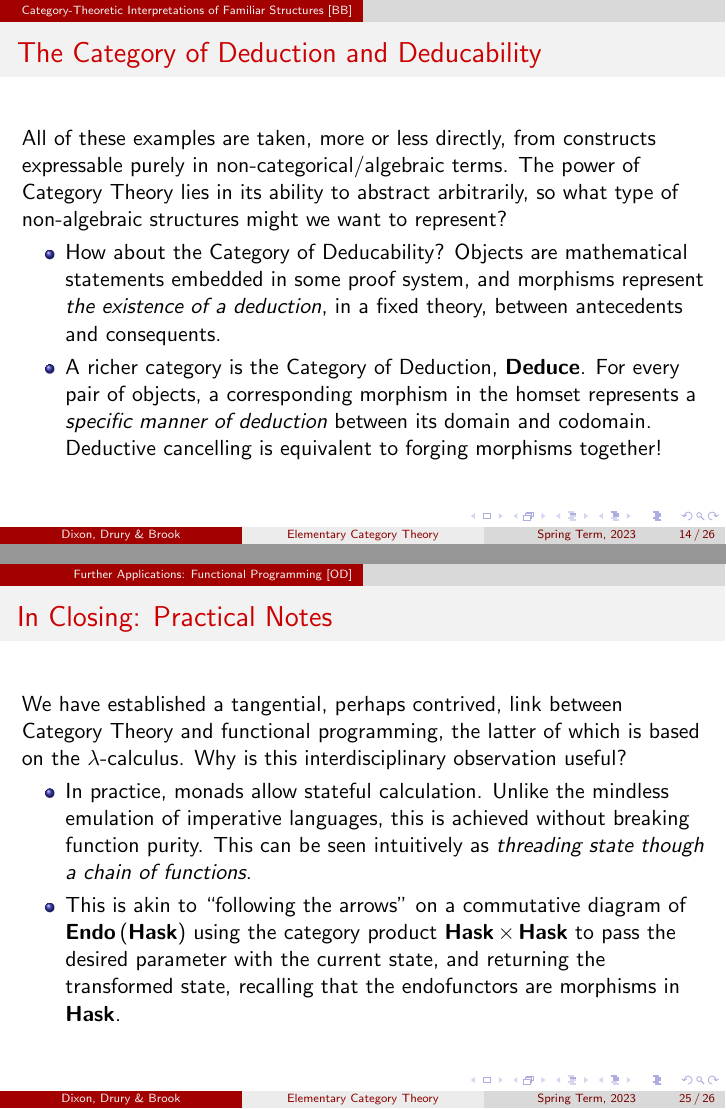
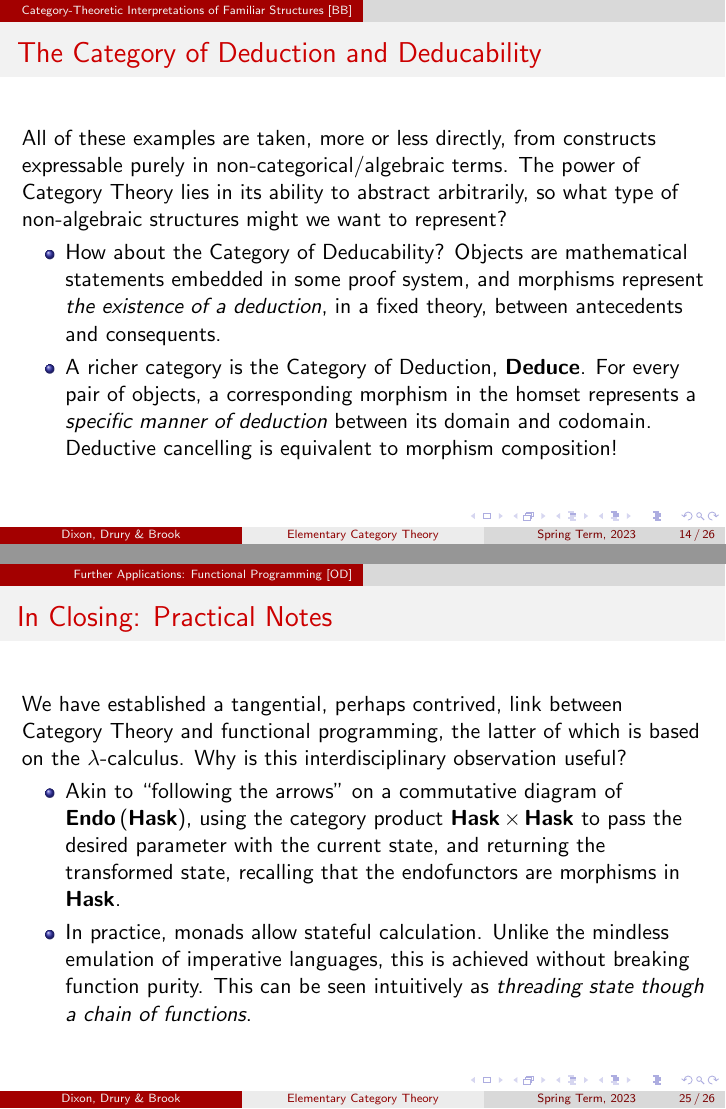
Before and after one commit to oliverdixon/MS1GP, LaTeX slides (presentation/presentation.tex): pages 44 and 82 of 83, joined at a grey line. Compiled offline with pdfLaTeX.

Commit message:
Minor typographical fixes.

```diff
--- a/presentation/presentation.tex
+++ b/presentation/presentation.tex
@@ -337,8 +337,8 @@
                         $\catdeduce$. For every pair of objects, a corresponding
                         morphism in the homset represents a \emph{specific
                         manner of deduction} between its domain and codomain.
-                        Deductive cancelling is equivalent to forging morphisms
-                        together!
+                        Deductive cancelling is equivalent to morphism
+                        composition!
         \end{itemize}
 \end{frame}
 
@@ -568,15 +568,15 @@
         observation useful?
         \pause
         \begin{itemize}
+                \item Akin to ``following the arrows'' on a commutative
+                diagram of $\catendo{(\cathask)}$, using the category product
+                $\cathask \times \cathask$ to pass the desired parameter with
+                the current state, and returning the transformed state,
+                recalling that the endofunctors are morphisms in $\cathask$.
                 \item In practice, monads allow stateful calculation. Unlike
                 the mindless emulation of imperative languages, this is achieved
                 without breaking function purity. This can be seen intuitively
                 as \textit{threading state though a chain of functions}.
-                \item This is akin to ``following the arrows'' on a commutative
-                diagram of $\catendo{(\cathask)}$ using the category product
-                $\cathask \times \cathask$ to pass the desired parameter with
-                the current state, and returning the transformed state,
-                recalling that the endofunctors are morphisms in $\cathask$.
         \end{itemize}
 \end{frame}
 
```
Also changed, not shown: catmacros.tex (+1 -1 lines), presentation/speaker_notes/notes.tex (+1 -1 lines), proposal/proposal.tex (+1 -1 lines), report/bb_temp/ben.tex (deleted, +0 -13 lines), presentation/presentation.tex (4 more changed lines), 1 other file.
